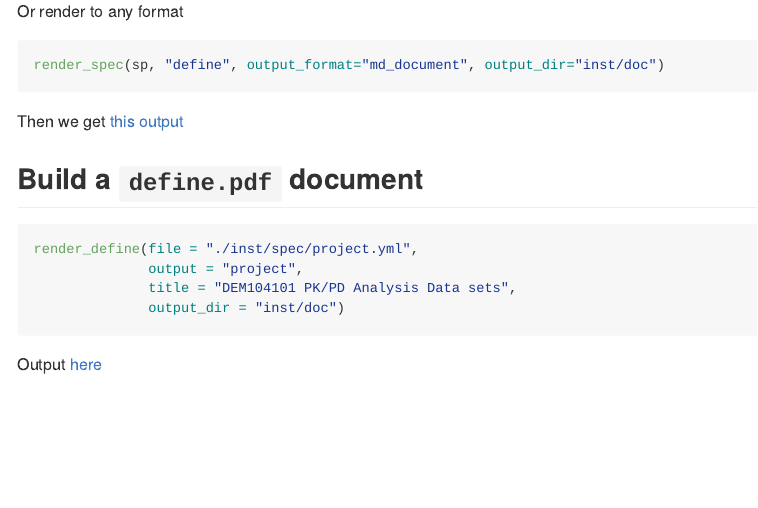
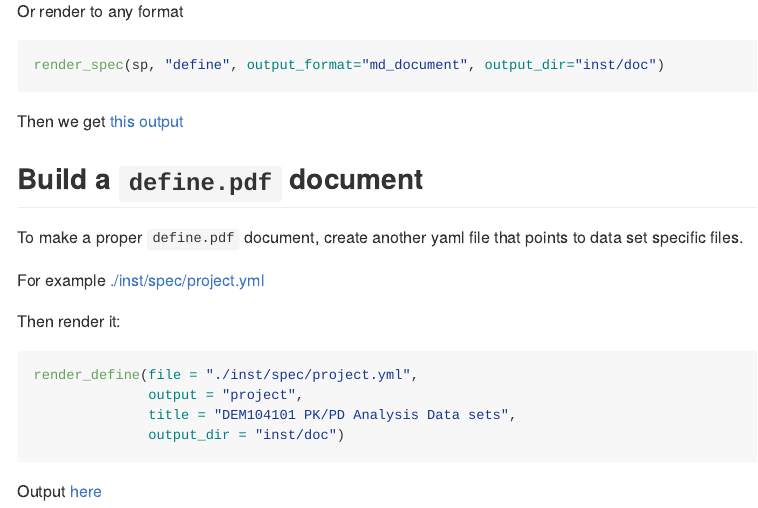
Before and after one commit to metrumresearchgroup/yspec, an R Markdown document (README.Rmd): the page in a window 1100 px wide, from 2000 px down. The pictures show the output file README.md that the author committed with the source, drawn offline in the style of GitHub.

Commit message:
rebuild README

````diff
--- a/README.Rmd
+++ b/README.Rmd
@@ -57,6 +57,13 @@ Then we get [this output](./inst/doc/define.md)
 
 ## Build a `define.pdf` document
 
+To make a proper `define.pdf` document, create another
+yaml file that points to data set specific files.
+
+For example [./inst/spec/project.yml](./inst/spec/project.yml)
+
+Then render it:
+
 ```{r, echo = TRUE, results = "hide", message = FALSE}
 render_define(file = "./inst/spec/project.yml",
               output = "project",
````
Also changed, not shown: README.md, inst/doc/define.pdf, inst/doc/project.pdf.
